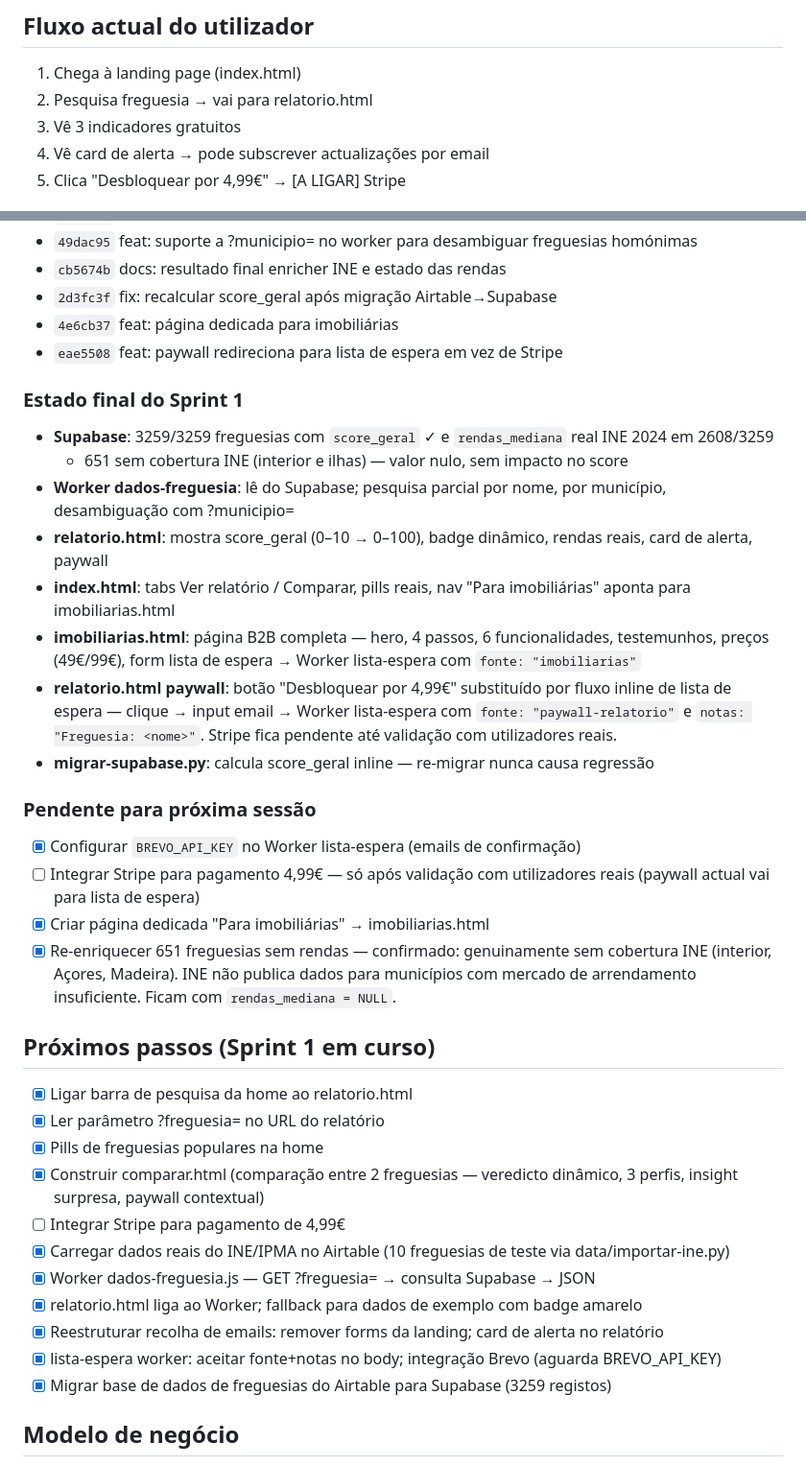
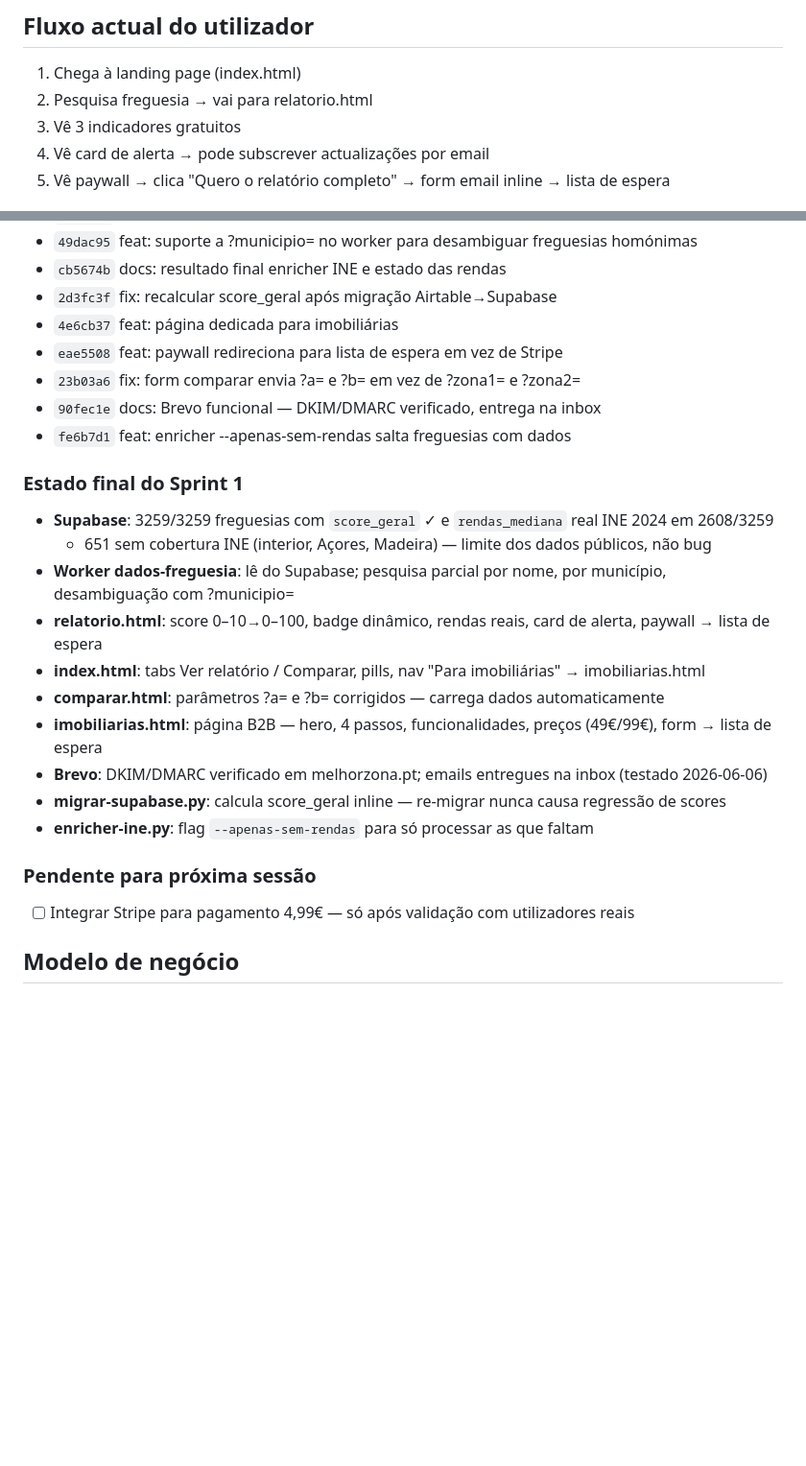
Before and after one commit to santosmm/localiq, a Markdown page: CLAUDE.md, 2 parts joined by grey strips. Shown at 96% size. GitHub-like rendering; blank space fills up the shorter version.

Commit message:
docs: estado final Sprint 1 — sessão 2026-06-05/06
Co-Authored-By: Claude Sonnet 4.6 <noreply@anthropic.com>

```diff
--- a/CLAUDE.md
+++ b/CLAUDE.md
@@ -107,5 +107,5 @@ para imobiliárias.
 2. Pesquisa freguesia → vai para relatorio.html
 3. Vê 3 indicadores gratuitos
 4. Vê card de alerta → pode subscrever actualizações por email
-5. Clica "Desbloquear por 4,99€" → [A LIGAR] Stripe
+5. Vê paywall → clica "Quero o relatório completo" → form email inline → lista de espera
 
@@ -124,35 +124,24 @@ para imobiliárias.
 - `2d3fc3f` fix: recalcular score_geral após migração Airtable→Supabase
 - `4e6cb37` feat: página dedicada para imobiliárias
 - `eae5508` feat: paywall redireciona para lista de espera em vez de Stripe
+- `23b03a6` fix: form comparar envia ?a= e ?b= em vez de ?zona1= e ?zona2=
+- `90fec1e` docs: Brevo funcional — DKIM/DMARC verificado, entrega na inbox
+- `fe6b7d1` feat: enricher --apenas-sem-rendas salta freguesias com dados
 
 ### Estado final do Sprint 1
 - **Supabase**: 3259/3259 freguesias com `score_geral` ✓ e `rendas_mediana` real INE 2024 em 2608/3259
-  - 651 sem cobertura INE (interior e ilhas) — valor nulo, sem impacto no score
+  - 651 sem cobertura INE (interior, Açores, Madeira) — limite dos dados públicos, não bug
 - **Worker dados-freguesia**: lê do Supabase; pesquisa parcial por nome, por município, desambiguação com ?municipio=
-- **relatorio.html**: mostra score_geral (0–10 → 0–100), badge dinâmico, rendas reais, card de alerta, paywall
-- **index.html**: tabs Ver relatório / Comparar, pills reais, nav "Para imobiliárias" aponta para imobiliarias.html
-- **imobiliarias.html**: página B2B completa — hero, 4 passos, 6 funcionalidades, testemunhos, preços (49€/99€), form lista de espera → Worker lista-espera com `fonte: "imobiliarias"`
-- **relatorio.html paywall**: botão "Desbloquear por 4,99€" substituído por fluxo inline de lista de espera — clique → input email → Worker lista-espera com `fonte: "paywall-relatorio"` e `notas: "Freguesia: <nome>"`. Stripe fica pendente até validação com utilizadores reais.
-- **migrar-supabase.py**: calcula score_geral inline — re-migrar nunca causa regressão
+- **relatorio.html**: score 0–10→0–100, badge dinâmico, rendas reais, card de alerta, paywall → lista de espera
+- **index.html**: tabs Ver relatório / Comparar, pills, nav "Para imobiliárias" → imobiliarias.html
+- **comparar.html**: parâmetros ?a= e ?b= corrigidos — carrega dados automaticamente
+- **imobiliarias.html**: página B2B — hero, 4 passos, funcionalidades, preços (49€/99€), form → lista de espera
+- **Brevo**: DKIM/DMARC verificado em melhorzona.pt; emails entregues na inbox (testado 2026-06-06)
+- **migrar-supabase.py**: calcula score_geral inline — re-migrar nunca causa regressão de scores
+- **enricher-ine.py**: flag `--apenas-sem-rendas` para só processar as que faltam
 
 ### Pendente para próxima sessão
-- [x] Configurar `BREVO_API_KEY` no Worker lista-espera (emails de confirmação)
-- [ ] Integrar Stripe para pagamento 4,99€ — só após validação com utilizadores reais (paywall actual vai para lista de espera)
-- [x] Criar página dedicada "Para imobiliárias" → imobiliarias.html
-- [x] Re-enriquecer 651 freguesias sem rendas — confirmado: genuinamente sem cobertura INE (interior, Açores, Madeira). INE não publica dados para municípios com mercado de arrendamento insuficiente. Ficam com `rendas_mediana = NULL`.
-
-## Próximos passos (Sprint 1 em curso)
-- [x] Ligar barra de pesquisa da home ao relatorio.html
-- [x] Ler parâmetro ?freguesia= no URL do relatório
-- [x] Pills de freguesias populares na home
-- [x] Construir comparar.html (comparação entre 2 freguesias — veredicto dinâmico, 3 perfis, insight surpresa, paywall contextual)
-- [ ] Integrar Stripe para pagamento de 4,99€
-- [x] Carregar dados reais do INE/IPMA no Airtable (10 freguesias de teste via data/importar-ine.py)
-- [x] Worker dados-freguesia.js — GET ?freguesia= → consulta Supabase → JSON
-- [x] relatorio.html liga ao Worker; fallback para dados de exemplo com badge amarelo
-- [x] Reestruturar recolha de emails: remover forms da landing; card de alerta no relatório
-- [x] lista-espera worker: aceitar fonte+notas no body; integração Brevo (aguarda BREVO_API_KEY)
-- [x] Migrar base de dados de freguesias do Airtable para Supabase (3259 registos)
+- [ ] Integrar Stripe para pagamento 4,99€ — só após validação com utilizadores reais
 
 ## Modelo de negócio
 - B2C: 1 relatório gratuito/mês, relatório completo 4,99€
```
Also changed, not shown: other parts of CLAUDE.md (+1 -1 lines).
